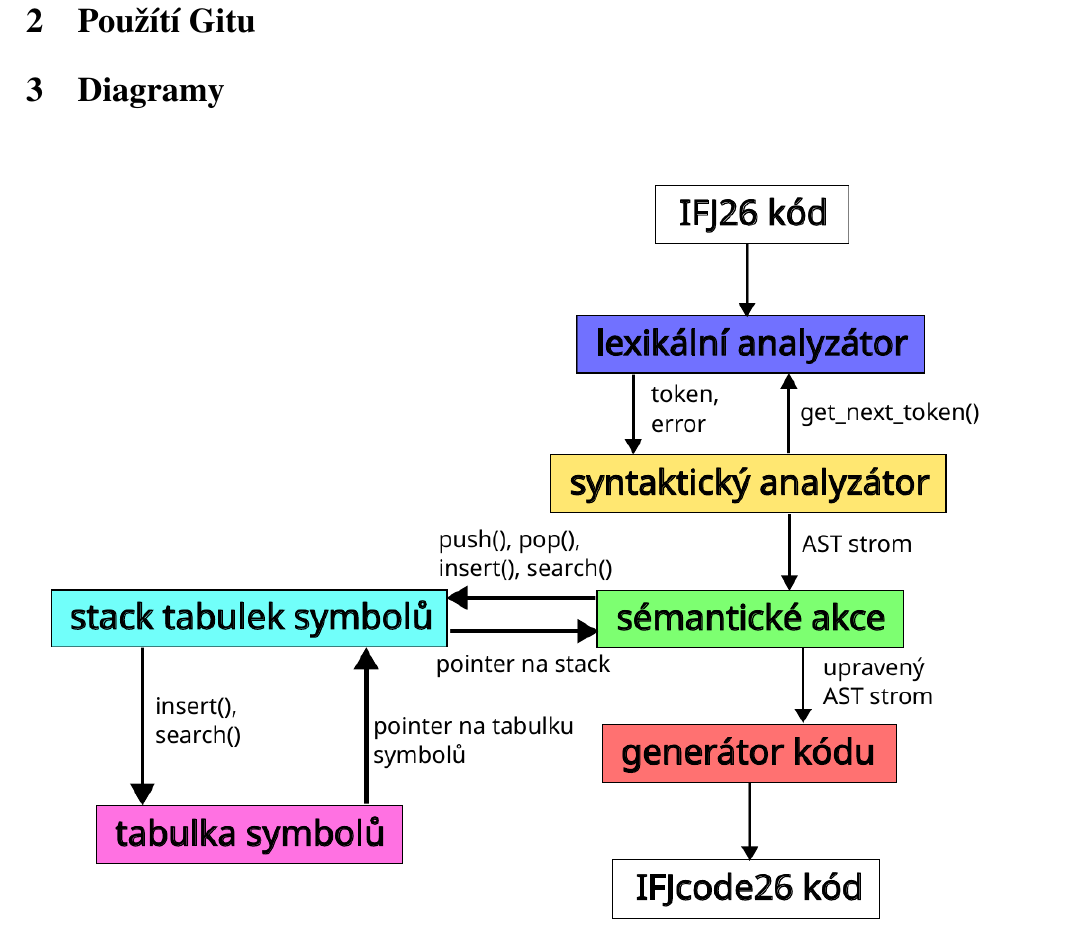
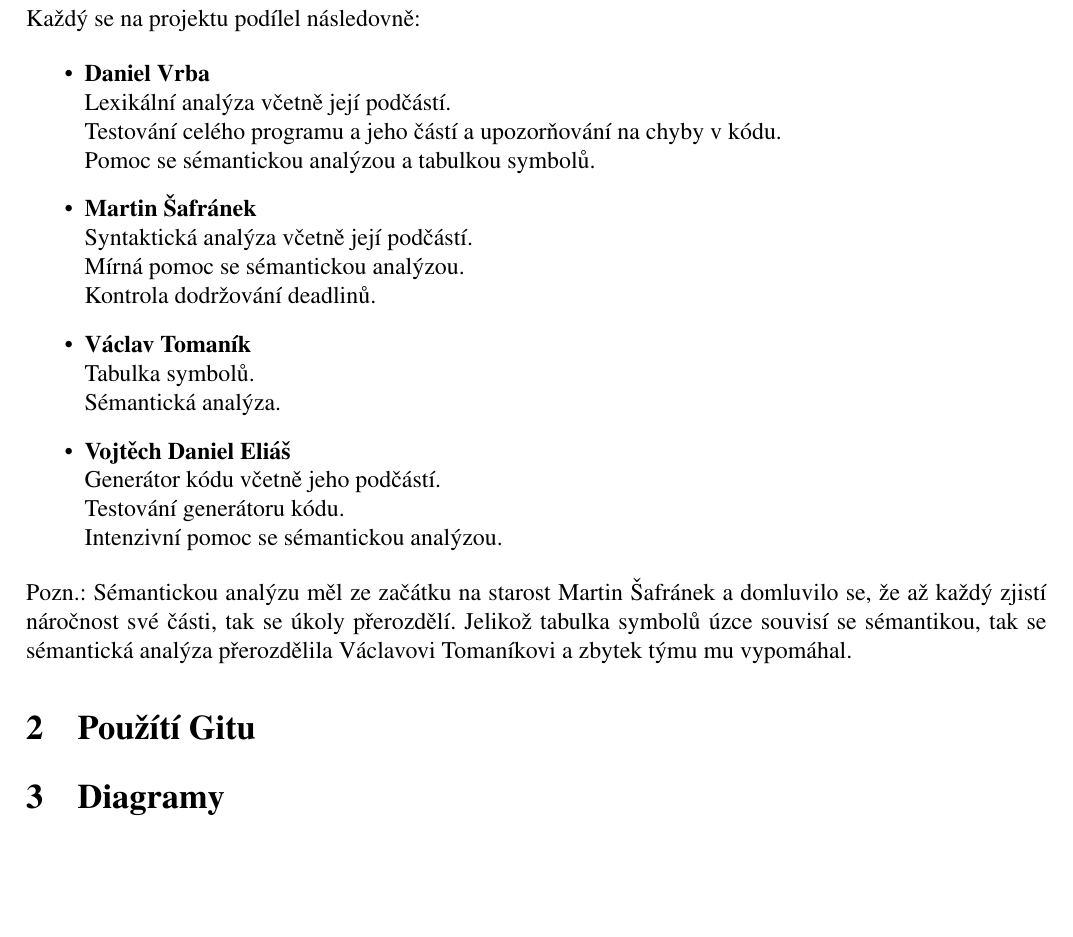
Before and after one commit to M-Safranek/IFJ_projekt, a LaTeX document (Documentation/main.tex): part of page 3 of 5 before the commit and part of page 3 of 6 after it, cut at the place of the change, the shorter picture padded with empty space. Compiled offline with pdfLaTeX.

Commit message:
Completed work distribution section

```diff
--- a/Documentation/main.tex
+++ b/Documentation/main.tex
@@ -6,6 +6,7 @@
 \usepackage[czech]{babel}
 \usepackage{hyperref}
 \usepackage{graphics}
+\usepackage{enumitem}
 
 \newcommand{\uvoz}[1]{\quotedblbase #1\textquotedblleft}
 
@@ -36,6 +37,29 @@
 
 \section{Rozdělení práce}
 \label{sec:rozdeleni}
+Každý se na projektu podílel následovně:
+
+\begin{itemize}
+    \item \textbf{Daniel Vrba}\\
+    Lexikální analýza včetně její podčástí. \\
+    Testování celého programu a~jeho částí a~upozorňování na chyby v kódu. \\
+    Pomoc se sémantickou analýzou a tabulkou symbolů.
+
+    \item \textbf{Martin Šafránek}\\
+    Syntaktická analýza včetně její podčástí. \\
+    Mírná pomoc se sémantickou analýzou. \\
+    Kontrola dodržování deadlinů.
+
+    \item \textbf{Václav Tomaník}\\
+    Tabulka symbolů. \\
+    Sémantická analýza.
+
+    \item \textbf{Vojtěch Daniel Eliáš}\\
+    Generátor kódu včetně jeho podčástí. \\
+    Testování generátoru kódu. \\
+    Intenzivní pomoc se sémantickou analýzou.
+\end{itemize}
+Pozn.: Sémantickou analýzu měl ze~začátku na~starost Martin Šafránek a~domluvilo se, že až každý zjistí náročnost své části, tak se úkoly přerozdělí. Jelikož tabulka symbolů úzce souvisí se sémantikou, tak se sémantická analýza přerozdělila Václavovi Tomaníkovi a~zbytek týmu mu vypomáhal.
 
 \section{Použítí Gitu}
 \label{sec:spoluprace}
```
